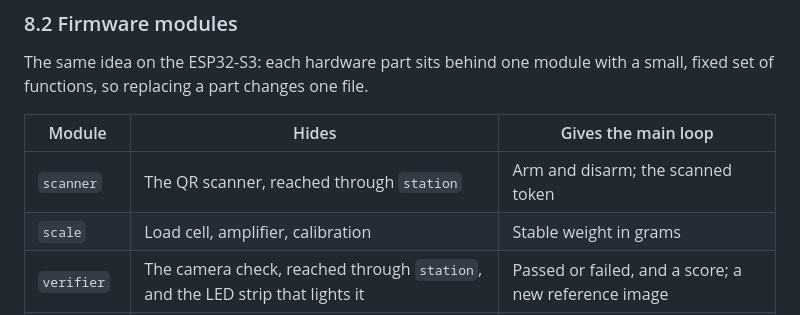
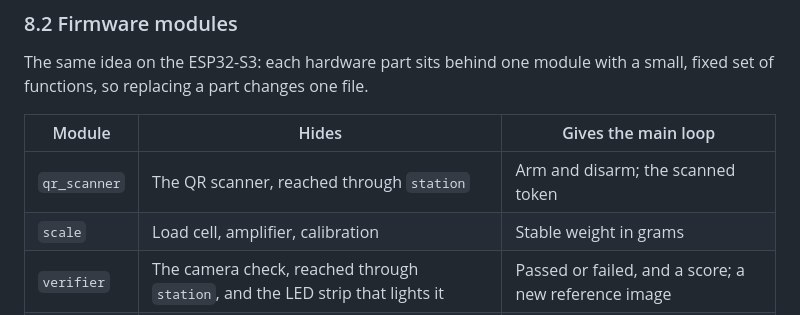
Before and after one commit to LPU-EMBL02E/smart-e-waste, a Markdown page: docs/System_Plan.md, the part around the change. Rendered like a GitHub page.

Commit message:
Name the QR scanner module qr_scanner in the system plan
The firmware renamed the module from scanner to qr_scanner, so the
module table in section 8.2 now uses the same name.

```diff
--- a/docs/System_Plan.md
+++ b/docs/System_Plan.md
@@ -750,7 +750,7 @@ small, fixed set of functions, so replacing a part changes one file.
 
 | Module | Hides | Gives the main loop |
 |---|---|---|
-| `scanner` | The QR scanner, reached through `station` | Arm and disarm; the scanned token |
+| `qr_scanner` | The QR scanner, reached through `station` | Arm and disarm; the scanned token |
 | `scale` | Load cell, amplifier, calibration | Stable weight in grams |
 | `verifier` | The camera check, reached through `station`, and the LED strip that lights it | Passed or failed, and a score; a new reference image |
 | `actuator` | BTS7960 driver, current sense, the rest time between cycles | Success or failure, and cycle time |
```
